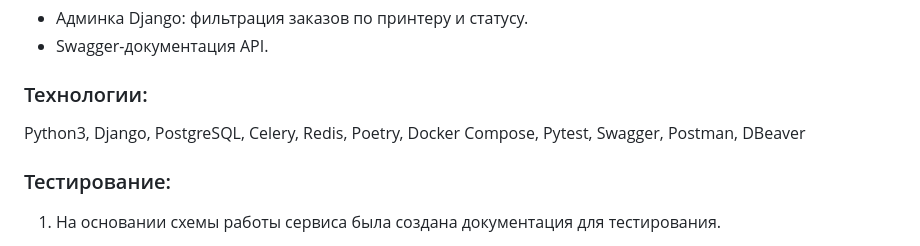
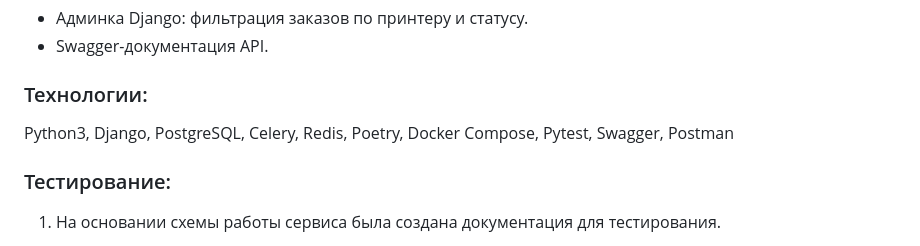
Before and after one commit to ElenaGlu/receipt_generation, a Markdown page: README.md, the part around the change. Drawn GitHub-style.

```diff
--- a/README.md
+++ b/README.md
@@ -14,7 +14,7 @@
 
 ### Технологии:
 
-Python3, Django, PostgreSQL, Celery, Redis, Poetry, Docker Compose, Pytest, Swagger, Postman, DBeaver
+Python3, Django, PostgreSQL, Celery, Redis, Poetry, Docker Compose, Pytest, Swagger, Postman
 
 ### Тестирование:
 1. На основании схемы работы сервиса была создана документация для тестирования.
```
